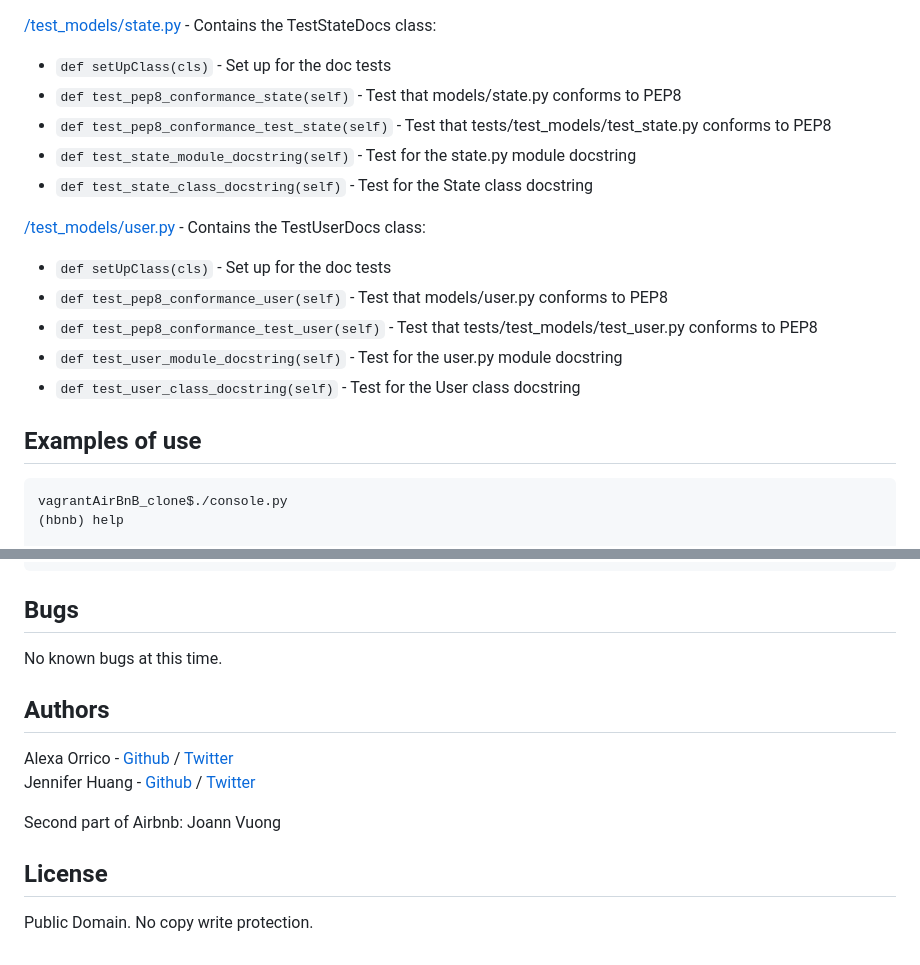
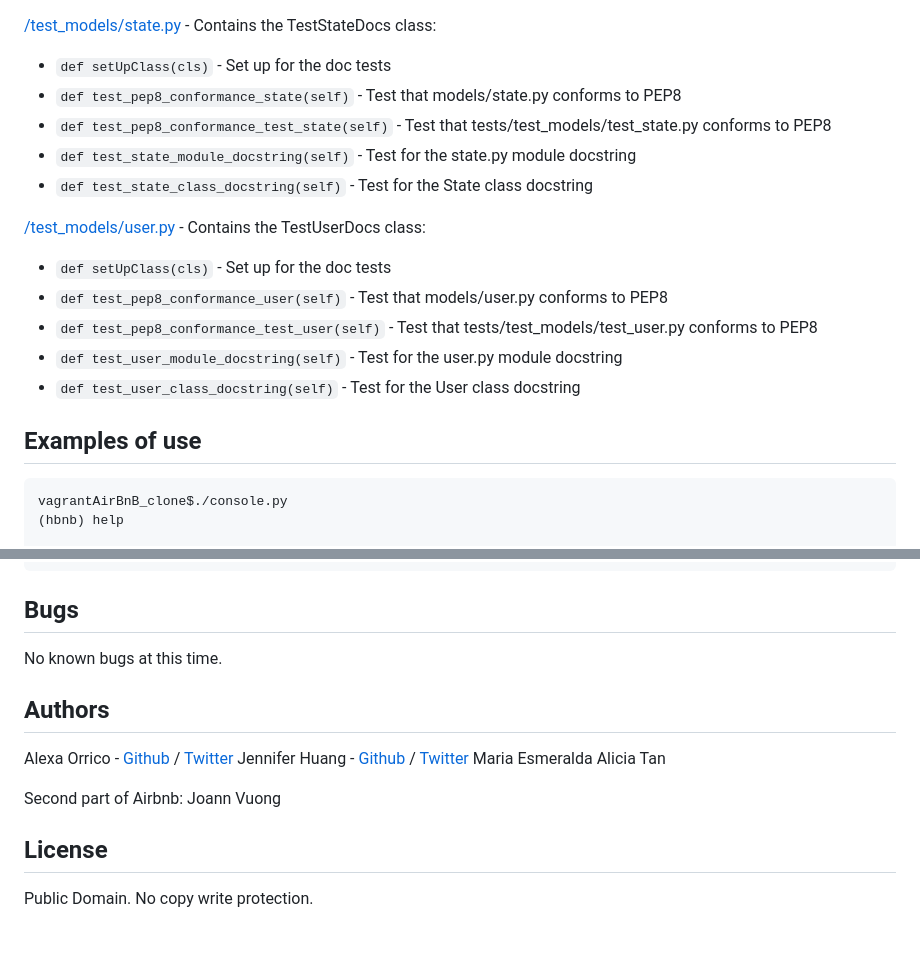
Before and after one commit to aliciastudies/holbertonschool-AirBnB_clone_v3, a Markdown page: README.md, 2 parts joined by grey strips. GitHub-like rendering.

````diff
--- a/README.md
+++ b/README.md
@@ -114,20 +134,22 @@ TestBaseModel class:
 
 [/test_models/state.py](/tests/test_models/test_state.py) - Contains the TestStateDocs class:
-* `def setUpClass(cls)` - Set up for the doc tests
-* `def test_pep8_conformance_state(self)` - Test that models/state.py conforms to PEP8
-* `def test_pep8_conformance_test_state(self)` - Test that tests/test_models/test_state.py conforms to PEP8
-* `def test_state_module_docstring(self)` - Test for the state.py module docstring
-* `def test_state_class_docstring(self)` - Test for the State class docstring
+
+- `def setUpClass(cls)` - Set up for the doc tests
+- `def test_pep8_conformance_state(self)` - Test that models/state.py conforms to PEP8
+- `def test_pep8_conformance_test_state(self)` - Test that tests/test_models/test_state.py conforms to PEP8
+- `def test_state_module_docstring(self)` - Test for the state.py module docstring
+- `def test_state_class_docstring(self)` - Test for the State class docstring
 
 [/test_models/user.py](/tests/test_models/test_user.py) - Contains the TestUserDocs class:
-* `def setUpClass(cls)` - Set up for the doc tests
-* `def test_pep8_conformance_user(self)` - Test that models/user.py conforms to PEP8
-* `def test_pep8_conformance_test_user(self)` - Test that tests/test_models/test_user.py conforms to PEP8
-* `def test_user_module_docstring(self)` - Test for the user.py module docstring
-* `def test_user_class_docstring(self)` - Test for the User class docstring
 
+- `def setUpClass(cls)` - Set up for the doc tests
+- `def test_pep8_conformance_user(self)` - Test that models/user.py conforms to PEP8
+- `def test_pep8_conformance_test_user(self)` - Test that tests/test_models/test_user.py conforms to PEP8
+- `def test_user_module_docstring(self)` - Test for the user.py module docstring
+- `def test_user_class_docstring(self)` - Test for the User class docstring
 
 ## Examples of use
+
 ```
 vagrantAirBnB_clone$./console.py
 (hbnb) help
@@ -151,12 +173,18 @@ EOF  all  create  destroy  help  quit  show  update
 ```
 
 ## Bugs
+
 No known bugs at this time.
 
 ## Authors
+
 Alexa Orrico - [Github](https://github.com/alexaorrico) / [Twitter](https://twitter.com/alexa_orrico)
 Jennifer Huang - [Github](https://github.com/jhuang10123) / [Twitter](https://twitter.com/earthtojhuang)
+Maria Esmeralda
+Alicia Tan
 
 Second part of Airbnb: Joann Vuong
+
 ## License
+
 Public Domain. No copy write protection.
````
Also changed, not shown: other parts of README.md (+94 -74 lines).
